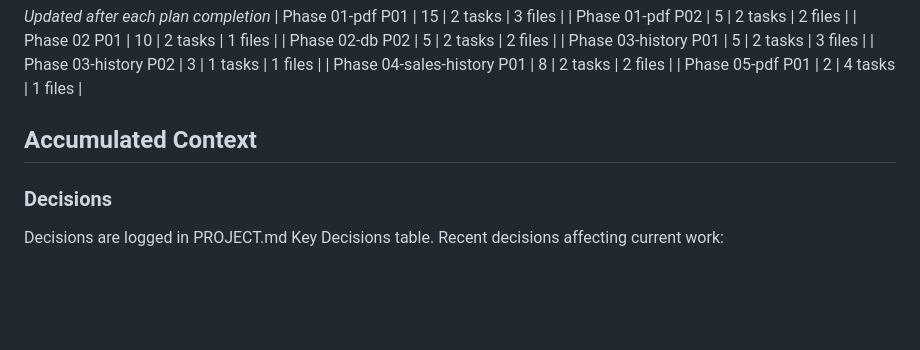
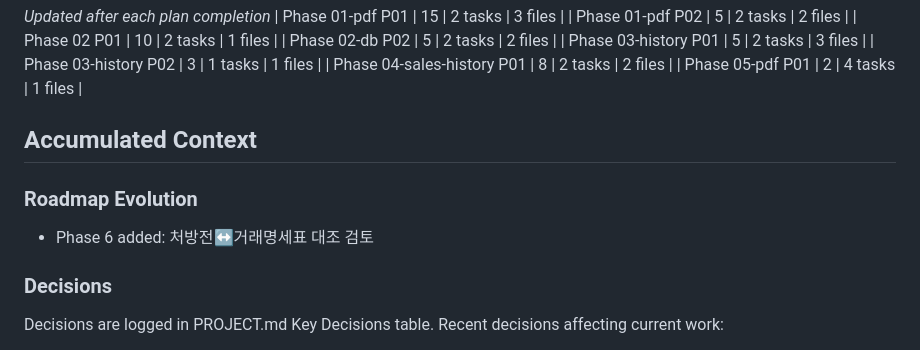
Before and after one commit to plconylab-commits/ntbio, a Markdown page: .planning/STATE.md, the part around the change. Drawn GitHub-style; blank space fills up the shorter version.

Commit message:
docs(state): record phase 6 context session
Co-Authored-By: Claude Sonnet 4.6 <noreply@anthropic.com>

```diff
--- a/.planning/STATE.md
+++ b/.planning/STATE.md
@@ -57,6 +57,10 @@ Plan: Not started
 
 ## Accumulated Context
 
+### Roadmap Evolution
+
+- Phase 6 added: 처방전↔거래명세표 대조 검토
+
 ### Decisions
 
 Decisions are logged in PROJECT.md Key Decisions table.
```
